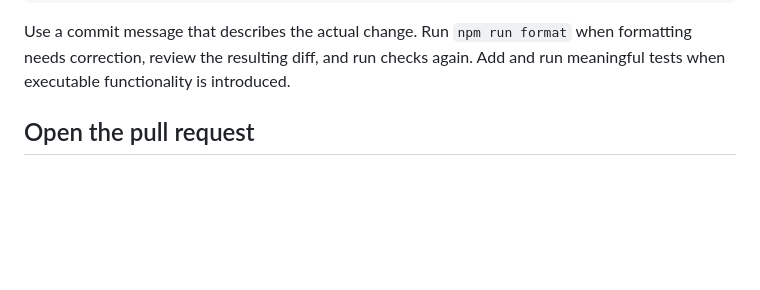
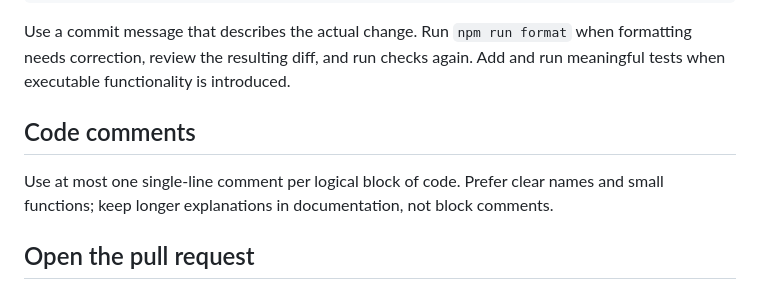
Before and after one commit to Vaiditya2207/unmask, a Markdown page: CONTRIBUTING.md, the part around the change. Rendered like a GitHub page; blank space fills up the shorter version.

Commit message:
docs: add concise code comment guideline

```diff
--- a/CONTRIBUTING.md
+++ b/CONTRIBUTING.md
@@ -30,6 +30,11 @@ git push -u origin HEAD
 Use a commit message that describes the actual change. Run `npm run format`
 when formatting needs correction, review the resulting diff, and run checks
 again. Add and run meaningful tests when executable functionality is introduced.
+
+## Code comments
+
+Use at most one single-line comment per logical block of code. Prefer clear names
+and small functions; keep longer explanations in documentation, not block comments.
 
 ## Open the pull request
 
```
